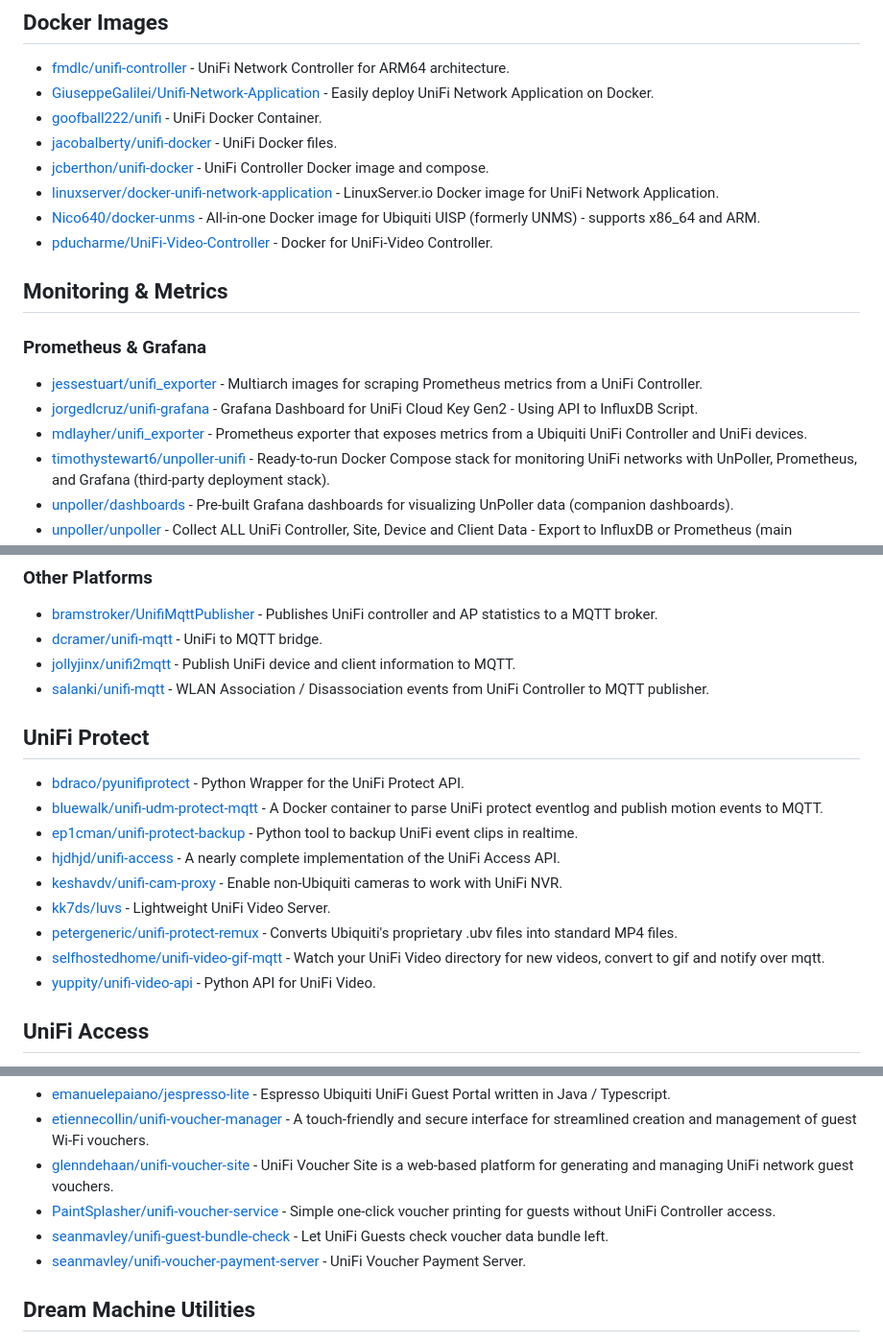
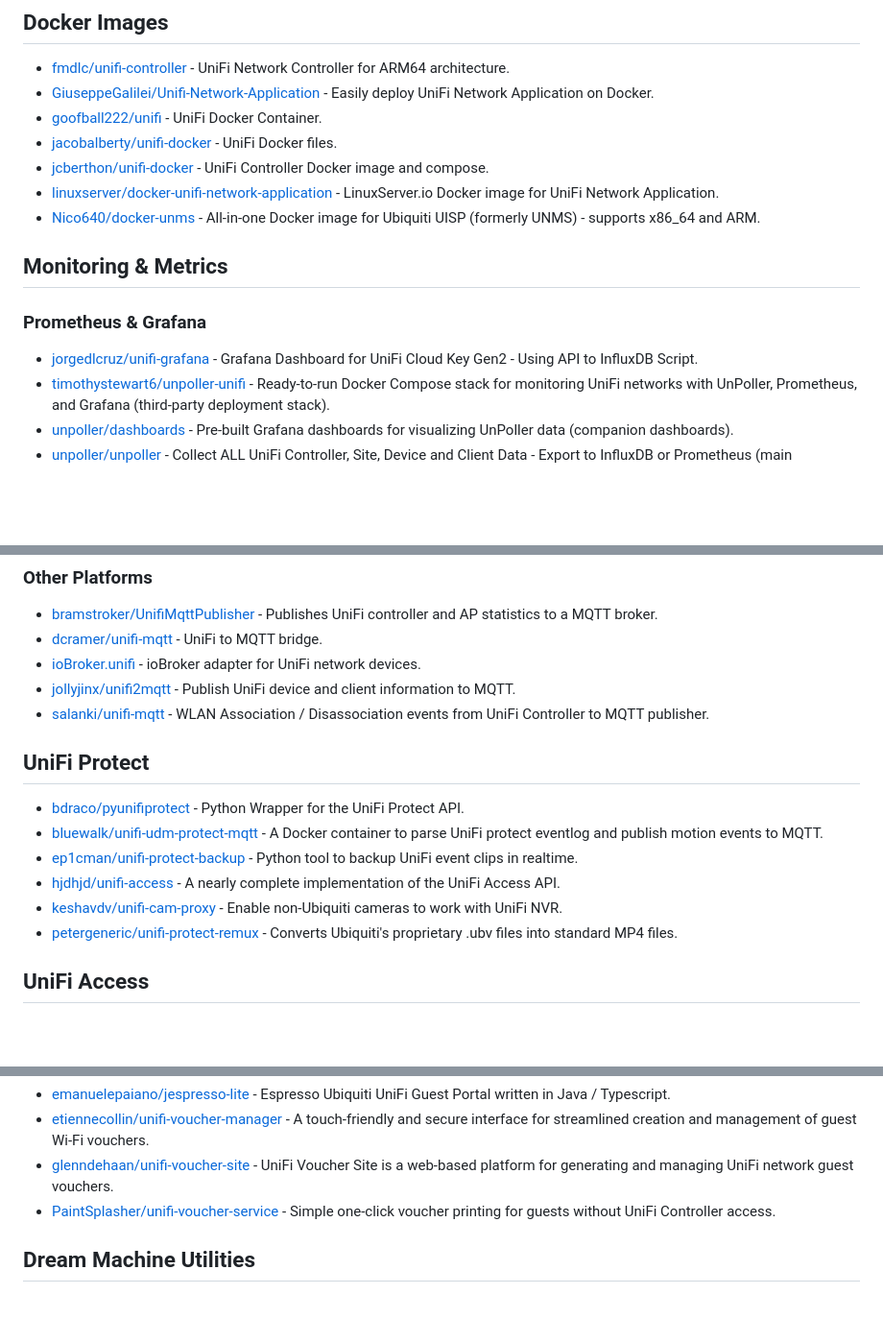
Before and after one commit to wolffcatskyy/awesome-unifi, a Markdown page: README.md, 3 parts joined by grey strips. Shown at 96% size. Rendered like a GitHub page; blank space fills up the shorter version.

```diff
--- a/README.md
+++ b/README.md
@@ -117,15 +116,12 @@ UniFi is a line of networking hardware and software by Ubiquiti Inc., including
 - [jcberthon/unifi-docker](https://github.com/jcberthon/unifi-docker) - UniFi Controller Docker image and compose.
 - [linuxserver/docker-unifi-network-application](https://github.com/linuxserver/docker-unifi-network-application) - LinuxServer.io Docker image for UniFi Network Application.
 - [Nico640/docker-unms](https://github.com/Nico640/docker-unms) - All-in-one Docker image for Ubiquiti UISP (formerly UNMS) - supports x86_64 and ARM.
-- [pducharme/UniFi-Video-Controller](https://github.com/pducharme/UniFi-Video-Controller) - Docker for UniFi-Video Controller.
 
 ## Monitoring & Metrics
 
 ### Prometheus & Grafana
 
-- [jessestuart/unifi_exporter](https://github.com/jessestuart/unifi_exporter) - Multiarch images for scraping Prometheus metrics from a UniFi Controller.
 - [jorgedlcruz/unifi-grafana](https://github.com/jorgedlcruz/unifi-grafana) - Grafana Dashboard for UniFi Cloud Key Gen2 - Using API to InfluxDB Script.
-- [mdlayher/unifi_exporter](https://github.com/mdlayher/unifi_exporter) - Prometheus exporter that exposes metrics from a Ubiquiti UniFi Controller and UniFi devices.
 - [timothystewart6/unpoller-unifi](https://github.com/timothystewart6/unpoller-unifi) - Ready-to-run Docker Compose stack for monitoring UniFi networks with UnPoller, Prometheus, and Grafana (third-party deployment stack).
 - [unpoller/dashboards](https://github.com/unpoller/dashboards) - Pre-built Grafana dashboards for visualizing UnPoller data (companion dashboards).
 - [unpoller/unpoller](https://github.com/unpoller/unpoller) - Collect ALL UniFi Controller, Site, Device and Client Data - Export to InfluxDB or Prometheus (main application).
@@ -176,6 +171,7 @@ UniFi is a line of networking hardware and software by Ubiquiti Inc., including
 
 - [bramstroker/UnifiMqttPublisher](https://github.com/bramstroker/UnifiMqttPublisher) - Publishes UniFi controller and AP statistics to a MQTT broker.
 - [dcramer/unifi-mqtt](https://github.com/dcramer/unifi-mqtt) - UniFi to MQTT bridge.
+- [ioBroker.unifi](https://github.com/iobroker-community-adapters/ioBroker.unifi) - ioBroker adapter for UniFi network devices.
 - [jollyjinx/unifi2mqtt](https://github.com/jollyjinx/unifi2mqtt) - Publish UniFi device and client information to MQTT.
 - [salanki/unifi-mqtt](https://github.com/salanki/unifi-mqtt) - WLAN Association / Disassociation events from UniFi Controller to MQTT publisher.
 
@@ -186,10 +182,7 @@ UniFi is a line of networking hardware and software by Ubiquiti Inc., including
 - [ep1cman/unifi-protect-backup](https://github.com/ep1cman/unifi-protect-backup) - Python tool to backup UniFi event clips in realtime.
 - [hjdhjd/unifi-access](https://github.com/hjdhjd/unifi-access) - A nearly complete implementation of the UniFi Access API.
 - [keshavdv/unifi-cam-proxy](https://github.com/keshavdv/unifi-cam-proxy) - Enable non-Ubiquiti cameras to work with UniFi NVR.
-- [kk7ds/luvs](https://github.com/kk7ds/luvs) - Lightweight UniFi Video Server.
 - [petergeneric/unifi-protect-remux](https://github.com/petergeneric/unifi-protect-remux) - Converts Ubiquiti's proprietary .ubv files into standard MP4 files.
-- [selfhostedhome/unifi-video-gif-mqtt](https://github.com/selfhostedhome/unifi-video-gif-mqtt) - Watch your UniFi Video directory for new videos, convert to gif and notify over mqtt.
-- [yuppity/unifi-video-api](https://github.com/yuppity/unifi-video-api) - Python API for UniFi Video.
 
 ## UniFi Access
 
@@ -263,8 +256,6 @@ UniFi is a line of networking hardware and software by Ubiquiti Inc., including
 - [etiennecollin/unifi-voucher-manager](https://github.com/etiennecollin/unifi-voucher-manager) - A touch-friendly and secure interface for streamlined creation and management of guest Wi-Fi vouchers.
 - [glenndehaan/unifi-voucher-site](https://github.com/glenndehaan/unifi-voucher-site) - UniFi Voucher Site is a web-based platform for generating and managing UniFi network guest vouchers.
 - [PaintSplasher/unifi-voucher-service](https://github.com/PaintSplasher/unifi-voucher-service) - Simple one-click voucher printing for guests without UniFi Controller access.
-- [seanmavley/unifi-guest-bundle-check](https://github.com/seanmavley/unifi-guest-bundle-check) - Let UniFi Guests check voucher data bundle left.
-- [seanmavley/unifi-voucher-payment-server](https://github.com/seanmavley/unifi-voucher-payment-server) - UniFi Voucher Payment Server.
 
 ## Dream Machine Utilities
 
```
Also changed, not shown: other parts of README.md (+4 -8 lines).
